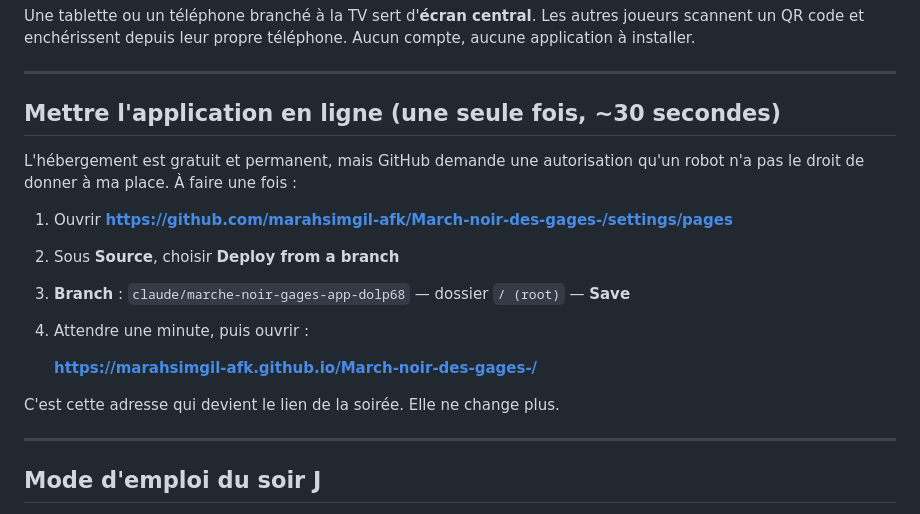
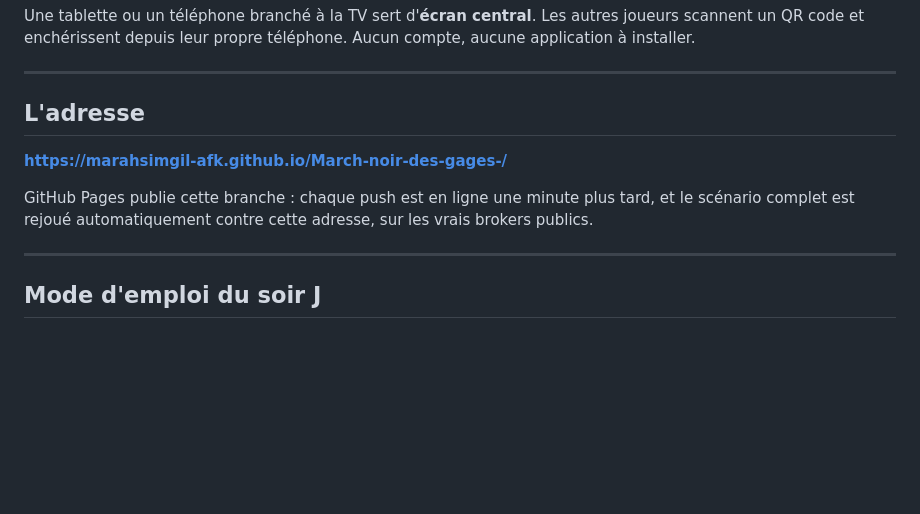
Before and after one commit to marahsimgil-afk/March-noir-des-gages-, a Markdown page: README.md, the part around the change. Drawn GitHub-style; blank space fills up the shorter version.

Commit message:
Le README annonce l'adresse au lieu d'expliquer comment la créer
La section « mettre en ligne » décrivait une manipulation déjà faite : Pages
publie cette branche et le scénario complet tourne désormais contre l'adresse
réelle à chaque push.

Co-Authored-By: Claude Opus 5 <noreply@anthropic.com>
Claude-Session: https://claude.ai/code/session_0127H9Ww1SPoNk2FZJJhXWnx

```diff
--- a/README.md
+++ b/README.md
@@ -10,19 +10,13 @@ Aucun compte, aucune application à installer.
 
 ---
 
-## Mettre l'application en ligne (une seule fois, ~30 secondes)
+## L'adresse
 
-L'hébergement est gratuit et permanent, mais GitHub demande une autorisation
-qu'un robot n'a pas le droit de donner à ma place. À faire une fois :
+**https://marahsimgil-afk.github.io/March-noir-des-gages-/**
 
-1. Ouvrir **https://github.com/marahsimgil-afk/March-noir-des-gages-/settings/pages**
-2. Sous **Source**, choisir **Deploy from a branch**
-3. **Branch** : `claude/marche-noir-gages-app-dolp68` — dossier `/ (root)` — **Save**
-4. Attendre une minute, puis ouvrir :
-
-   **https://marahsimgil-afk.github.io/March-noir-des-gages-/**
-
-C'est cette adresse qui devient le lien de la soirée. Elle ne change plus.
+GitHub Pages publie cette branche : chaque push est en ligne une minute plus
+tard, et le scénario complet est rejoué automatiquement contre cette adresse,
+sur les vrais brokers publics.
 
 ---
 
```
